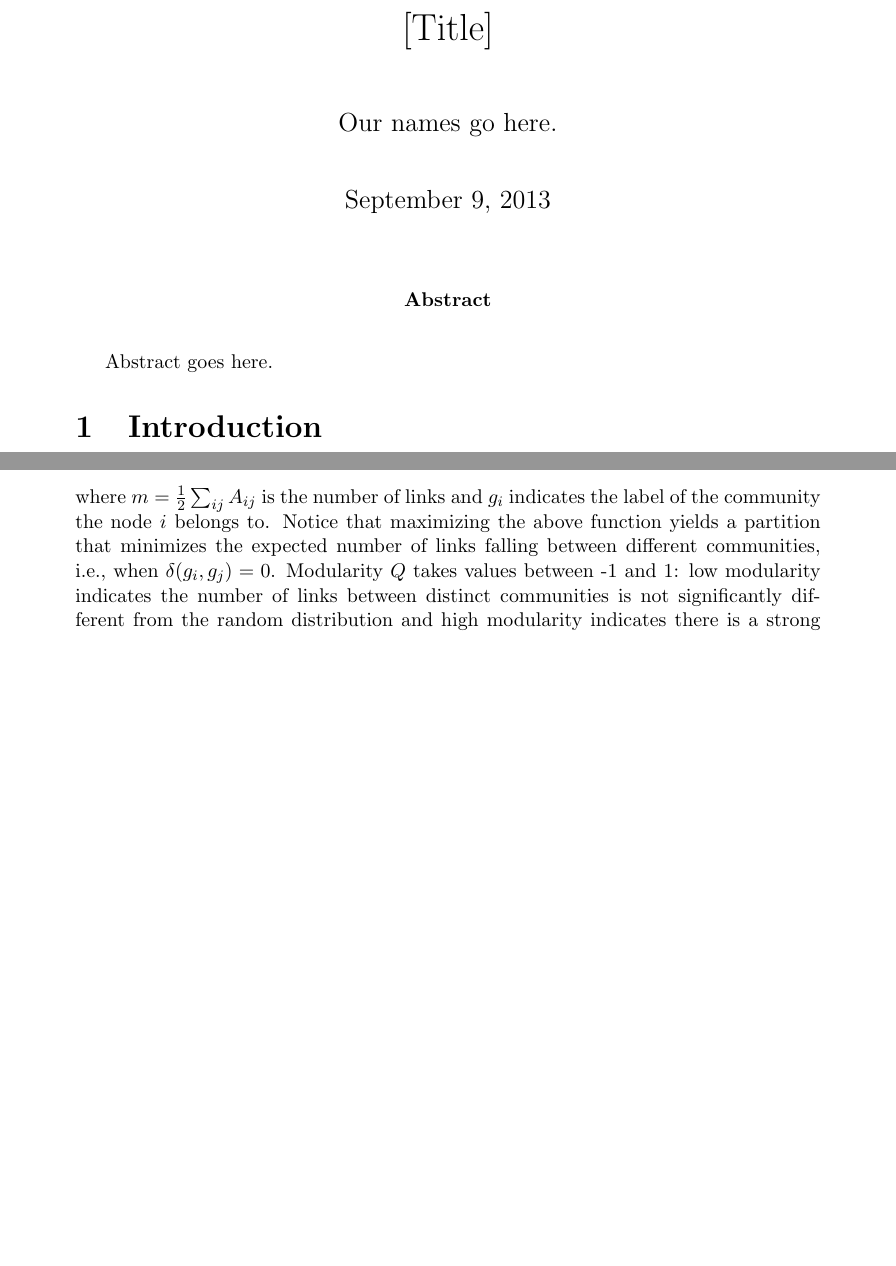
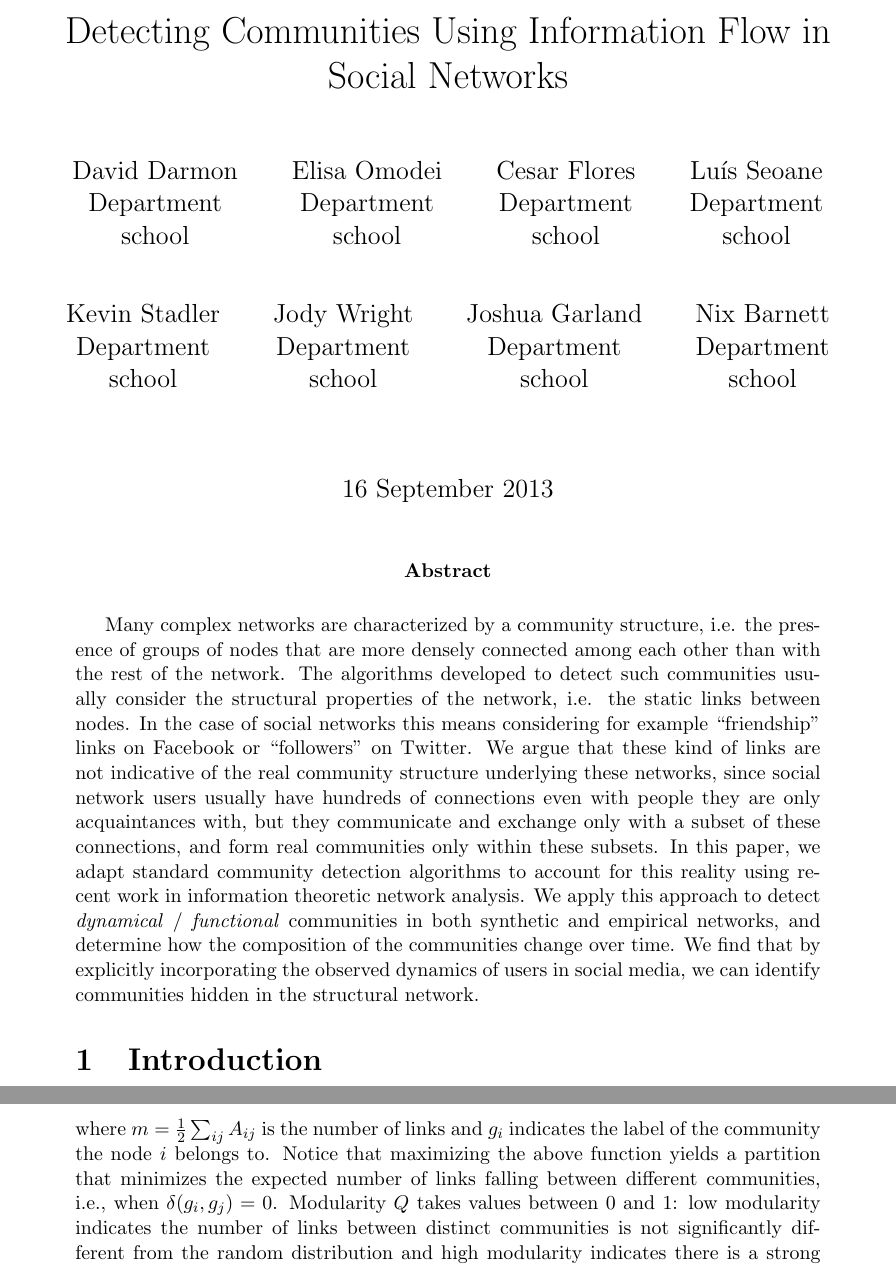
Before and after one commit to ddarmon/SFI-CSSS-2013----Dynamical-Communities, a LaTeX document (paper/CSSS-paper.tex): two parts of pages 1 and 2 of 12 before the commit and two parts of pages 1 and 2 of 13 after it, joined at a grey line, cut at the place of the change, the shorter picture padded with empty space. Compiled offline with pdfLaTeX.

Commit message:
Added title, list of authors, and abstract.

```diff
--- a/paper/CSSS-paper.tex
+++ b/paper/CSSS-paper.tex
@@ -19,12 +19,45 @@
 \headsep = 0.0 in \parskip = 0.2in \parindent = 0.0in
 
 \begin{document}
-\title{[Title]}
-\author{Our names go here.}
-\date{\today}
+\title{Detecting Communities Using Information Flow in Social Networks}
+\author{
+    David Darmon\\
+    Department\\
+    school\\
+  \and
+    Elisa Omodei\\
+    Department\\
+    school\\
+    \and
+    Cesar Flores\\
+    Department\\
+    school\\
+    \and
+    Lu\'{i}s Seoane\\
+    Department\\
+    school\\
+    \and
+    Kevin Stadler\\
+    Department\\
+    school\\
+    \and
+    Jody Wright\\
+    Department\\
+    school\\
+    \and
+    Joshua Garland\\
+    Department\\
+    school\\
+    \and
+    Nix Barnett\\
+    Department\\
+    school\\
+}
+% David Darmon, Elisa Omodei, Cesar Flores, Luís Seoane, Kevin Stadler, Jody Wright, Joshua Garland, Nix Barnett
+\date{16 September 2013}
 \maketitle
 
-\abstract{Abstract goes here.}
+\abstract{Many complex networks are characterized by a community structure, i\@.e\@. the presence of groups of nodes that are more densely connected among each other than with the rest of the network. The algorithms developed to detect such communities usually consider the structural properties of the network, i\@.e\@. the static links between nodes. In the case of social networks this means considering for example ``friendship" links on Facebook or ``followers" on Twitter. We argue that these kind of links are not indicative of the real community structure underlying these networks, since social network users usually have hundreds of connections even with people they are only acquaintances with, but they communicate and exchange only with a subset of these connections, and form real communities only within these subsets. In this paper, we adapt standard community detection algorithms to account for this reality using recent work in information theoretic network analysis. We apply this approach to detect \emph{dynamical} / \emph{functional} communities in both synthetic and empirical networks, and determine how the composition of the communities change over time. We find that by explicitly incorporating the observed dynamics of users in social media, we can identify communities hidden in the structural network.}
 
 \section{Introduction}
 
@@ -53,7 +86,7 @@ indicates the label of the community the node $i$
 belongs to. Notice that maximizing the above function yields a partition that minimizes the
 expected number of links falling between different communities, i.e., when
 $\delta(g_i, g_j) = 0$.
-Modularity $Q$ takes values between -1 and 1: low modularity indicates the number of links
+Modularity $Q$ takes values between 0 and 1: low modularity indicates the number of links
 between distinct communities is not significantly different from the random distribution and high
 modularity indicates there is a strong community structure.
 
```
Also changed, not shown: paper/CSSS-paper.pdf.
